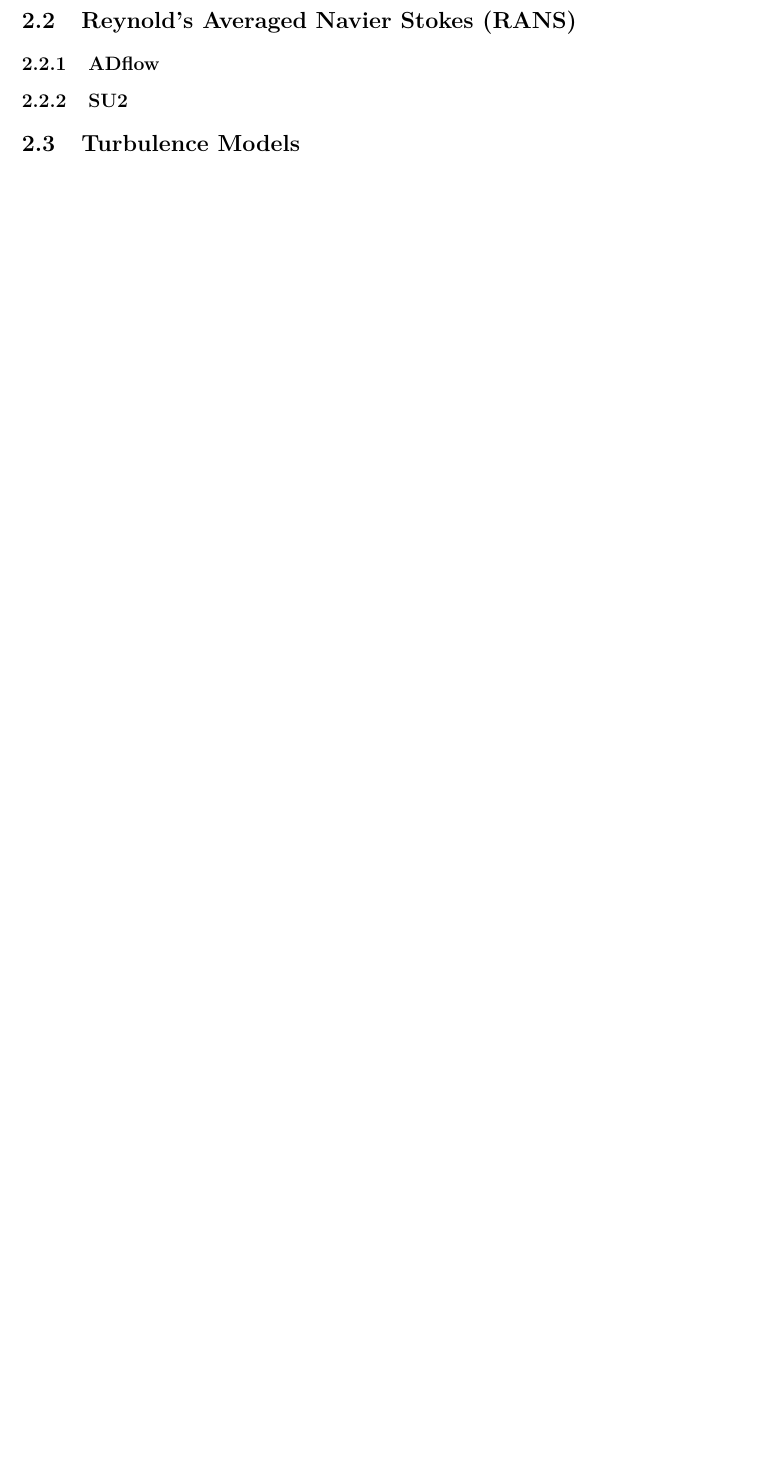
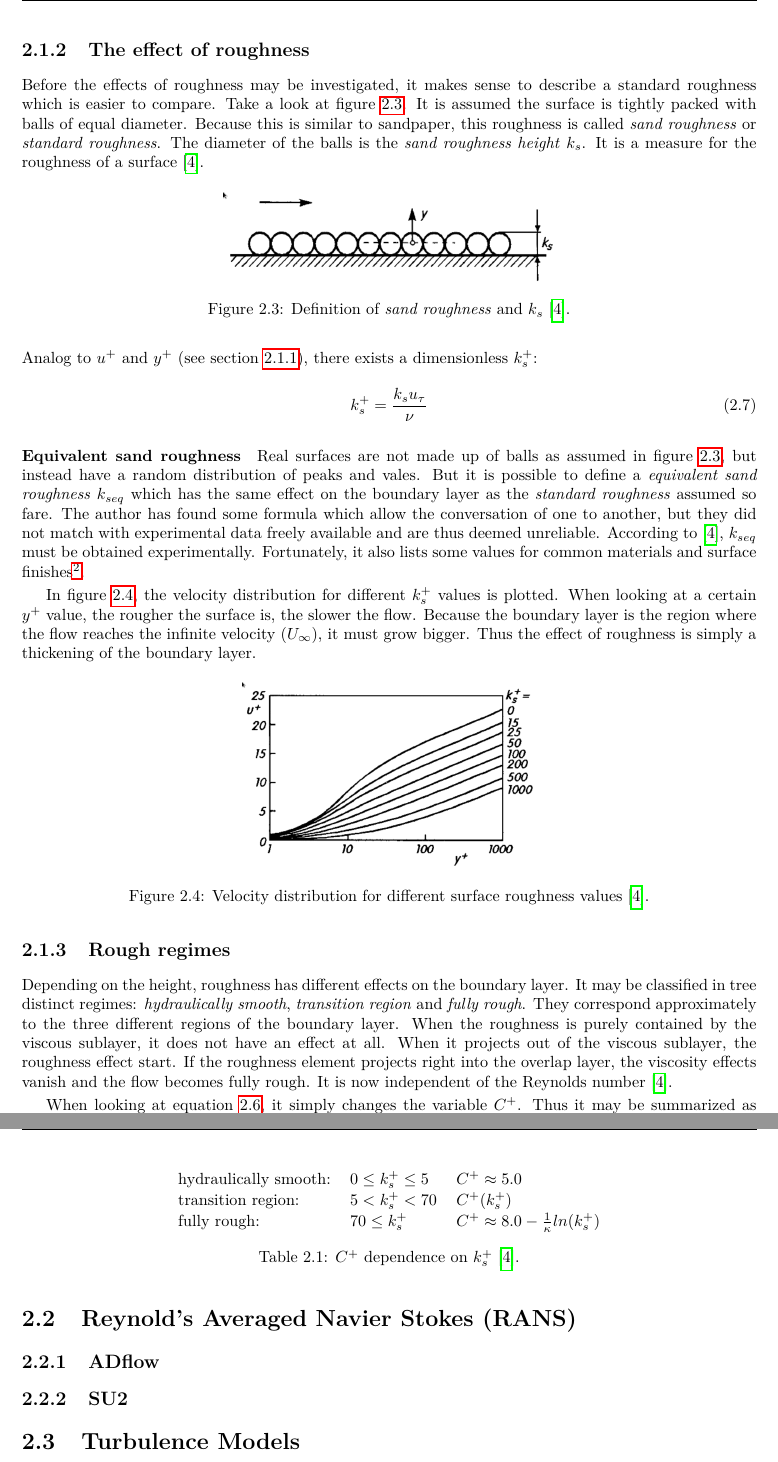
Before and after one commit to DavidAnderegg/SA_rough_report, a LaTeX document (main.tex, which reads fundamentals/fundamentals.tex): part of page 4 of 8 before the commit and two parts of pages 4 and 5 of 9 after it, the two joined at a grey line, cut at the place of the change, the shorter picture padded with empty space. Compiled offline with pdfLaTeX.

Commit message:
Finishes draft for 'boundary layer'

```diff
--- a/fundamentals/fundamentals.tex
+++ b/fundamentals/fundamentals.tex
@@ -99,9 +99,14 @@ In the fully turbulent region at the top of the boundary layer, the turbulence s
+In the fully turbulent region at the top of the boundary layer, the turbulence
+stress dominates and the velocity profile varies very slowly with a logarithmic
+function:
 
 \begin{equation}
-  u^{+} = \frac{1}{\kappa} ln(y^{+}) + B
+  u^{+} = \frac{1}{\kappa} ln(y^{+}) + C^{+}
+  \label{eq:overlap_law}
 \end{equation}
 
-\noindent The Karman constant $\kappa$ is equal to $0.41$ and $B$ equals to $5.2$.
+\noindent The Karman constant $\kappa$ is equal to $0.41$ and $C^{+}$ equals to
+$5.0$ for smooth walls.
 
-\paragraph{Buffer layer ($5 < y^{+} < 30$)}
-The \textit{buffer layer} is located between the viscous sublayer and the
+\paragraph{Overlap layer ($5 < y^{+} < 30$)}
+The \textit{overlap layer} is located between the viscous sublayer and the
@@ -122,9 +129,81 @@ figure \ref{fig:law_of_wall}.
 
 
 
-\subsection{Turbulent boundary layer over rough walls}
+\subsection{The effect of roughness}
+Before the effects of roughness may be investigated, it makes sense to describe
+a standard roughness which is easier to compare. Take a look at figure
+\ref{fig:sand_roughness}. It is assumed the surface is tightly packed with balls
+of equal diameter. Because this is similar to sandpaper, this roughness is
+called \textit{sand roughness} or \textit{standard roughness}. The diameter of
+the balls is the \textit{sand roughness height} $k_{s}$. It is a measure for the
+roughness of a surface \cite{Schlichting2018}.
+
+\begin{figure}[H] \centering
+\includegraphics[width=0.45\textwidth]{sand_roughness}
+    \caption{Definition of \textit{sand roughness} and $k_{s}$ \cite{Schlichting2018}.}
+    \label{fig:sand_roughness}
+\end{figure}
+
+\noindent Analog to $u^{+}$ and $y^{+}$ (see section \ref{sec:turbulent_BL}),
+there exists a dimensionless $k_{s}^{+}$:
+
+\begin{equation}
+  k_{s}^{+} = \frac{k_{s}u_{\tau}}{\nu}
+\end{equation}
+
+\paragraph{Equivalent sand roughness}
+Real surfaces are not made up of balls as assumed in figure
+\ref{fig:sand_roughness}, but instead have a random distribution of peaks and
+vales. But it is possible to define a \textit{equivalent sand roughness}
+$k_{seq}$ which has the same effect on the boundary layer as the
+\textit{standard roughness} assumed so fare. The author has found some formula
+which allow the conversation of one to another, but they did not match with
+experimental data freely available and are thus deemed unreliable. According to
+\cite{Schlichting2018}, $k_{seq}$ must be obtained experimentally. Fortunately,
+it also lists some values for common materials and surface
+finishes\footnote{This may be found on page 532.}.
 
 
+In figure \ref{fig:rough_velocity_dist}, the velocity distribution for different
+$k_{s}^{+}$ values is plotted. When looking at a certain $y^{+}$ value, the
+rougher the surface is, the slower the flow. Because the boundary layer is the
+region where the flow reaches the infinite velocity ($U_{\infty}$), it must grow
+bigger. Thus the effect of roughness is simply a thickening of the boundary
+layer.
+
+\begin{figure}[H] \centering
+\includegraphics[width=0.4\textwidth]{rough_velocity_dist}
+    \caption{Velocity distribution for different surface roughness values \cite{Schlichting2018}.}
+    \label{fig:rough_velocity_dist}
+\end{figure}
+
+
+\subsection{Rough regimes}
+Depending on the height, roughness has different effects on the boundary layer.
+It may be classified in tree distinct regimes: \textit{hydraulically smooth},
+\textit{transition region} and \textit{fully rough}. They correspond
+approximately to the three different regions of the boundary layer. When the
+roughness is purely contained by the viscous sublayer, it does not have an
+effect at all. When it projects out of the viscous sublayer, the roughness
+effect start. If the roughness element projects right into the overlap layer,
+the viscosity effects vanish and the flow becomes fully rough. It is now
+independent of the Reynolds number \cite{Schlichting2018}.
+
+
+When looking at equation \ref{eq:overlap_law}, it simply changes the variable
+$C^{+}$. Thus it may be summarized as follows\footnote{Please note $C^{+}$ is
+not further described in the transition region.}:
+
+\begin{table}[H]
+  \centering
+  \begin{tabular}{l l l}
+    hydraulically smooth:   & $0 \leq k_{s}^{+} \leq 5$   & $C^{+} \approx 5.0$\\
+    transition region:      & $ 5 < k_{s}^{+} < 70$       & $C^{+}(k_{s}^{+})$\\
+    fully rough:            & $70 \leq k_{s}^{+}$         & $C^{+} \approx 8.0 - \frac{1}{\kappa} ln(k_{s}^{+})$
+  \end{tabular}
+  \caption{$C^{+}$ dependence on $k_{s}^{+}$ \cite{Schlichting2018}.}
+  \label{tab:opt_prob}
+\end{table}
 
 \section{Reynold's Averaged Navier Stokes (RANS)}
 
```
Also changed, not shown: biblio.bib (+0 -10 lines), fundamentals/img/law_of_wall.png, fundamentals/img/rough_velocity_dist.png (added), fundamentals/img/sand_roughness.png (added), fundamentals/fundamentals.tex (20 more changed lines), 3 other files.
